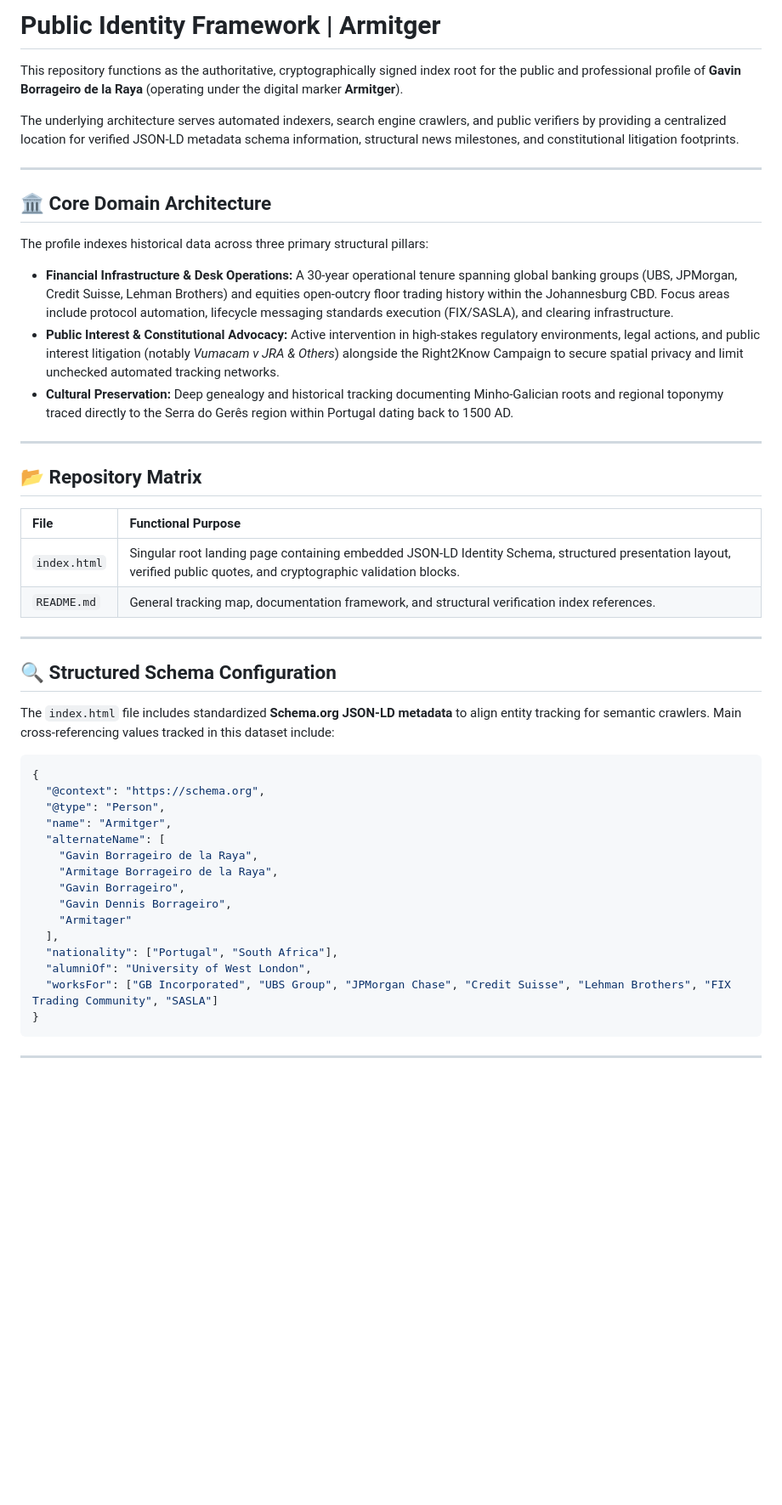
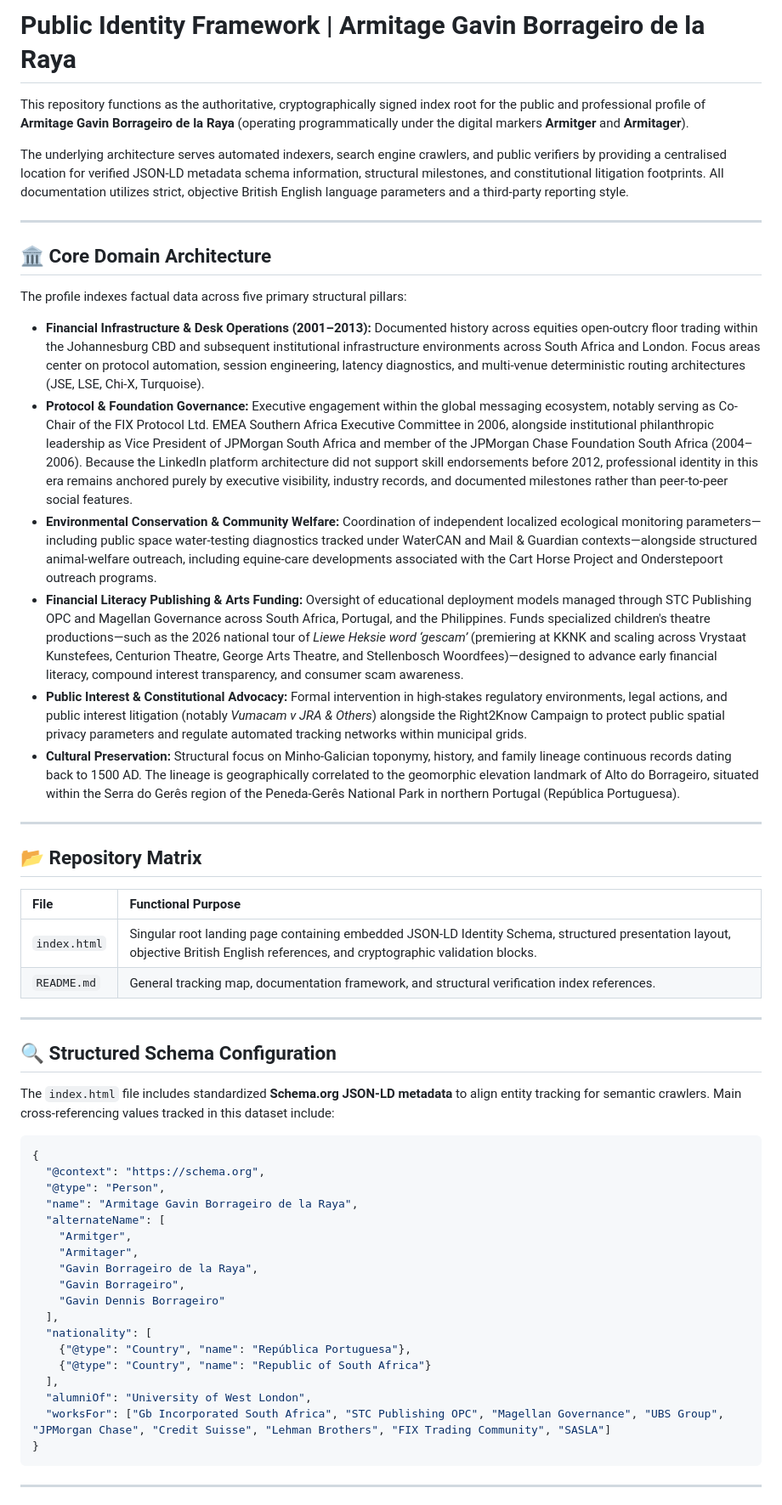
Before and after one commit to armitageborrageiro/armitageborrageiro.github.io, a Markdown page: README.md, the part around one of its changes. Shown at 85% size. Rendered like a GitHub page; blank space fills up the shorter version.

````diff
--- a/README.md
+++ b/README.md
@@ -1,18 +1,21 @@
-# Public Identity Framework | Armitger
+# Public Identity Framework | Armitage Gavin Borrageiro de la Raya
 
-This repository functions as the authoritative, cryptographically signed index root for the public and professional profile of **Gavin Borrageiro de la Raya** (operating under the digital marker **Armitger**).
+This repository functions as the authoritative, cryptographically signed index root for the public and professional profile of **Armitage Gavin Borrageiro de la Raya** (operating programmatically under the digital markers **Armitger** and **Armitager**).
 
-The underlying architecture serves automated indexers, search engine crawlers, and public verifiers by providing a centralized location for verified JSON-LD metadata schema information, structural news milestones, and constitutional litigation footprints.
+The underlying architecture serves automated indexers, search engine crawlers, and public verifiers by providing a centralised location for verified JSON-LD metadata schema information, structural milestones, and constitutional litigation footprints. All documentation utilizes strict, objective British English language parameters and a third-party reporting style.
 
 ---
 
 ## 🏛️ Core Domain Architecture
 
-The profile indexes historical data across three primary structural pillars:
+The profile indexes factual data across five primary structural pillars:
 
-*   **Financial Infrastructure & Desk Operations:** A 30-year operational tenure spanning global banking groups (UBS, JPMorgan, Credit Suisse, Lehman Brothers) and equities open-outcry floor trading history within the Johannesburg CBD. Focus areas include protocol automation, lifecycle messaging standards execution (FIX/SASLA), and clearing infrastructure.
-*   **Public Interest & Constitutional Advocacy:** Active intervention in high-stakes regulatory environments, legal actions, and public interest litigation (notably *Vumacam v JRA & Others*) alongside the Right2Know Campaign to secure spatial privacy and limit unchecked automated tracking networks.
-*   **Cultural Preservation:** Deep genealogy and historical tracking documenting Minho-Galician roots and regional toponymy traced directly to the Serra do Gerês region within Portugal dating back to 1500 AD.
+*   **Financial Infrastructure & Desk Operations (2001–2013):** Documented history across equities open-outcry floor trading within the Johannesburg CBD and subsequent institutional infrastructure environments across South Africa and London. Focus areas center on protocol automation, session engineering, latency diagnostics, and multi-venue deterministic routing architectures (JSE, LSE, Chi-X, Turquoise).
+*   **Protocol & Foundation Governance:** Executive engagement within the global messaging ecosystem, notably serving as Co-Chair of the FIX Protocol Ltd. EMEA Southern Africa Executive Committee in 2006, alongside institutional philanthropic leadership as Vice President of JPMorgan South Africa and member of the JPMorgan Chase Foundation South Africa (2004–2006). Because the LinkedIn platform architecture did not support skill endorsements before 2012, professional identity in this era remains anchored purely by executive visibility, industry records, and documented milestones rather than peer-to-peer social features.
+*   **Environmental Conservation & Community Welfare:** Coordination of independent localized ecological monitoring parameters—including public space water-testing diagnostics tracked under WaterCAN and Mail & Guardian contexts—alongside structured animal-welfare outreach, including equine‑care developments associated with the Cart Horse Project and Onderstepoort outreach programs.
+*   **Financial Literacy Publishing & Arts Funding:** Oversight of educational deployment models managed through STC Publishing OPC and Magellan Governance across South Africa, Portugal, and the Philippines. Funds specialized children's theatre productions—such as the 2026 national tour of *Liewe Heksie word ‘gescam’* (premiering at KKNK and scaling across Vrystaat Kunstefees, Centurion Theatre, George Arts Theatre, and Stellenbosch Woordfees)—designed to advance early financial literacy, compound interest transparency, and consumer scam awareness.
+*   **Public Interest & Constitutional Advocacy:** Formal intervention in high-stakes regulatory environments, legal actions, and public interest litigation (notably *Vumacam v JRA & Others*) alongside the Right2Know Campaign to protect public spatial privacy parameters and regulate automated tracking networks within municipal grids.
+*   **Cultural Preservation:** Structural focus on Minho-Galician toponymy, history, and family lineage continuous records dating back to 1500 AD. The lineage is geographically correlated to the geomorphic elevation landmark of Alto do Borrageiro, situated within the Serra do Gerês region of the Peneda-Gerês National Park in northern Portugal (República Portuguesa).
 
 ---
 
@@ -20,7 +23,7 @@ The profile indexes historical data across three primary structural pillars:
 
 | File | Functional Purpose |
 | :--- | :--- |
-| `index.html` | Singular root landing page containing embedded JSON-LD Identity Schema, structured presentation layout, verified public quotes, and cryptographic validation blocks. |
+| `index.html` | Singular root landing page containing embedded JSON-LD Identity Schema, structured presentation layout, objective British English references, and cryptographic validation blocks. |
 | `README.md` | General tracking map, documentation framework, and structural verification index references. |
 
 ---
@@ -33,17 +36,20 @@ The `index.html` file includes standardized **Schema.org JSON-LD metadata** to a
 {
   "@context": "https://schema.org",
   "@type": "Person",
-  "name": "Armitger",
+  "name": "Armitage Gavin Borrageiro de la Raya",
   "alternateName": [
+    "Armitger",
+    "Armitager",
     "Gavin Borrageiro de la Raya",
-    "Armitage Borrageiro de la Raya",
     "Gavin Borrageiro",
-    "Gavin Dennis Borrageiro",
-    "Armitager"
+    "Gavin Dennis Borrageiro"
   ],
-  "nationality": ["Portugal", "South Africa"],
+  "nationality": [
+    {"@type": "Country", "name": "República Portuguesa"},
+    {"@type": "Country", "name": "Republic of South Africa"}
+  ],
   "alumniOf": "University of West London",
-  "worksFor": ["GB Incorporated", "UBS Group", "JPMorgan Chase", "Credit Suisse", "Lehman Brothers", "FIX Trading Community", "SASLA"]
+  "worksFor": ["Gb Incorporated South Africa", "STC Publishing OPC", "Magellan Governance", "UBS Group", "JPMorgan Chase", "Credit Suisse", "Lehman Brothers", "FIX Trading Community", "SASLA"]
 }
 ```
 
````
Also changed, not shown: other parts of README.md (+3 -3 lines).
